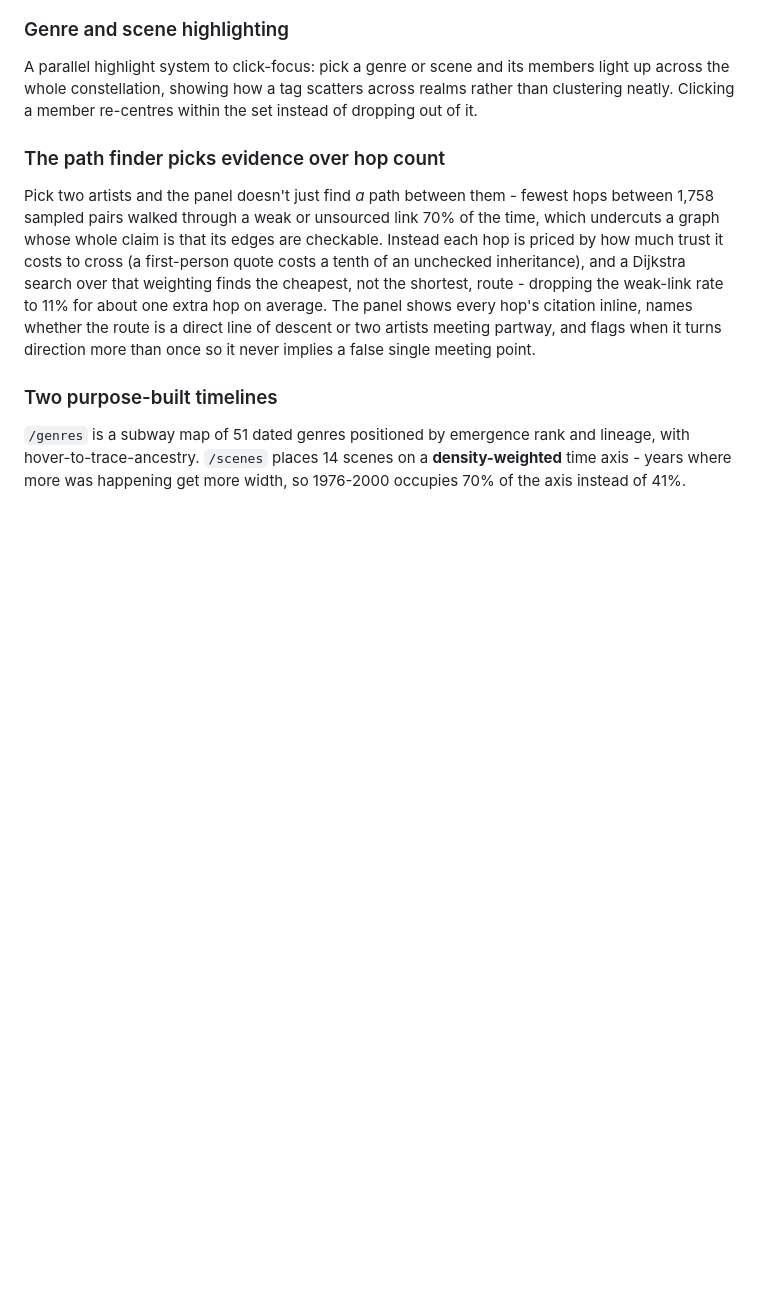
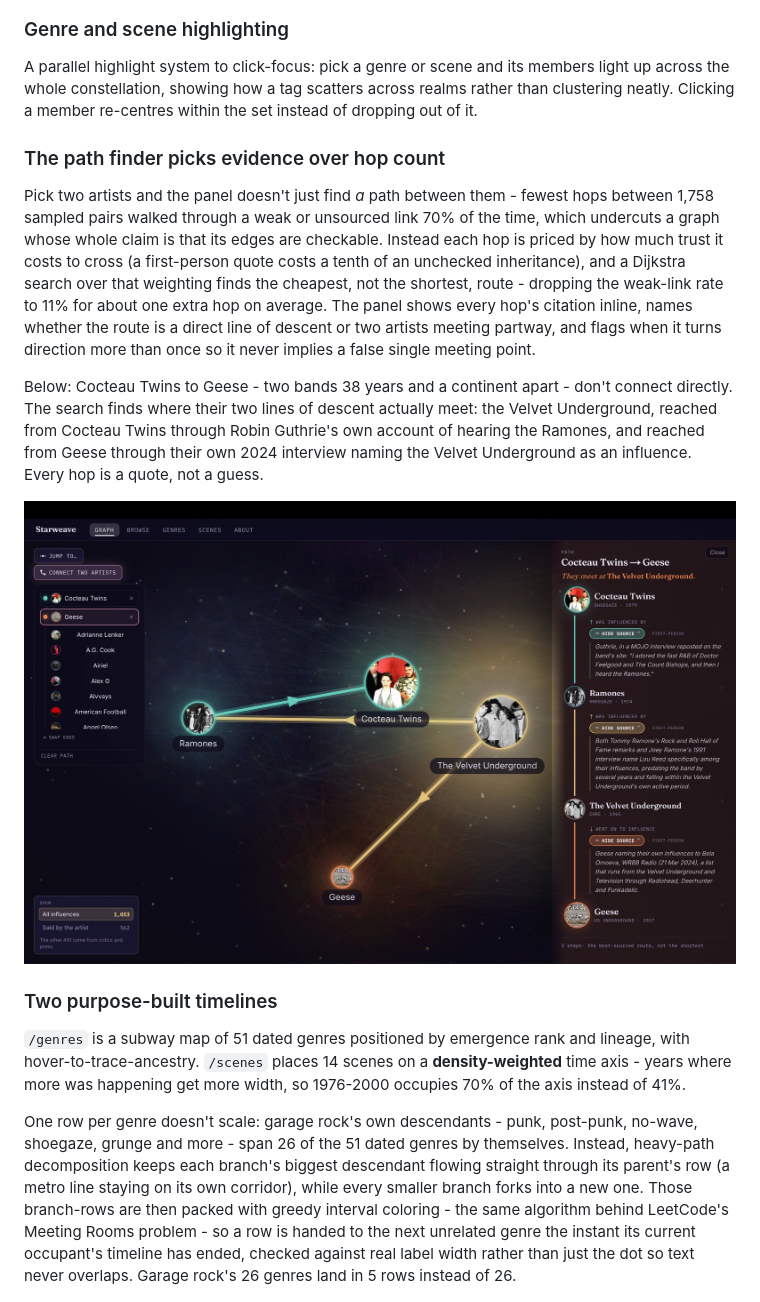
Before and after one commit to DiwakarMishra-CODER/starweave, a Markdown page: README.md, the part around the change. Rendered like a GitHub page; pictures changed too: docs/images/path-finder.jpg (added); blank space fills up the shorter version.

```diff
--- a/README.md
+++ b/README.md
@@ -120,9 +120,15 @@ A parallel highlight system to click-focus: pick a genre or scene and its member
 
 Pick two artists and the panel doesn't just find *a* path between them - fewest hops between 1,758 sampled pairs walked through a weak or unsourced link 70% of the time, which undercuts a graph whose whole claim is that its edges are checkable. Instead each hop is priced by how much trust it costs to cross (a first-person quote costs a tenth of an unchecked inheritance), and a Dijkstra search over that weighting finds the cheapest, not the shortest, route - dropping the weak-link rate to 11% for about one extra hop on average. The panel shows every hop's citation inline, names whether the route is a direct line of descent or two artists meeting partway, and flags when it turns direction more than once so it never implies a false single meeting point.
 
+Below: Cocteau Twins to Geese - two bands 38 years and a continent apart - don't connect directly. The search finds where their two lines of descent actually meet: the Velvet Underground, reached from Cocteau Twins through Robin Guthrie's own account of hearing the Ramones, and reached from Geese through their own 2024 interview naming the Velvet Underground as an influence. Every hop is a quote, not a guess.
+
+![The path finder connecting Cocteau Twins to Geese through the Velvet Underground, with sources expanded](docs/images/path-finder.jpg)
+
 ### Two purpose-built timelines
 
 `/genres` is a subway map of 51 dated genres positioned by emergence rank and lineage, with hover-to-trace-ancestry. `/scenes` places 14 scenes on a **density-weighted** time axis - years where more was happening get more width, so 1976-2000 occupies 70% of the axis instead of 41%.
+
+One row per genre doesn't scale: garage rock's own descendants - punk, post-punk, no-wave, shoegaze, grunge and more - span 26 of the 51 dated genres by themselves. Instead, heavy-path decomposition keeps each branch's biggest descendant flowing straight through its parent's row (a metro line staying on its own corridor), while every smaller branch forks into a new one. Those branch-rows are then packed with greedy interval coloring - the same algorithm behind LeetCode's Meeting Rooms problem - so a row is handed to the next unrelated genre the instant its current occupant's timeline has ended, checked against real label width rather than just the dot so text never overlaps. Garage rock's 26 genres land in 5 rows instead of 26.
 
 ![The genre timeline, tracing shoegaze back to garage rock](docs/images/genres-timeline.jpg)
 
```
Also changed, not shown: docs/images/README.md (+3 -2 lines), 1 other file.
